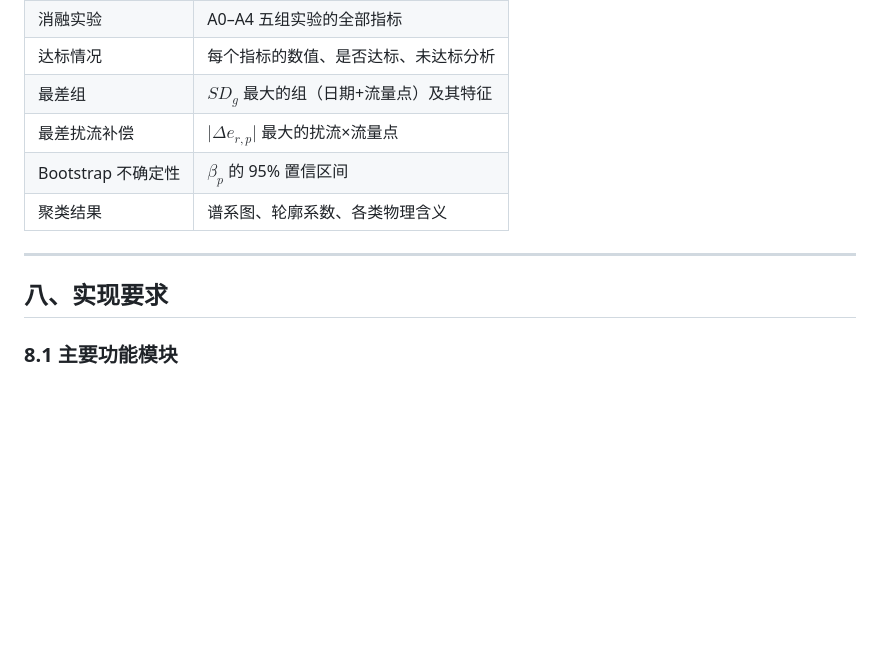
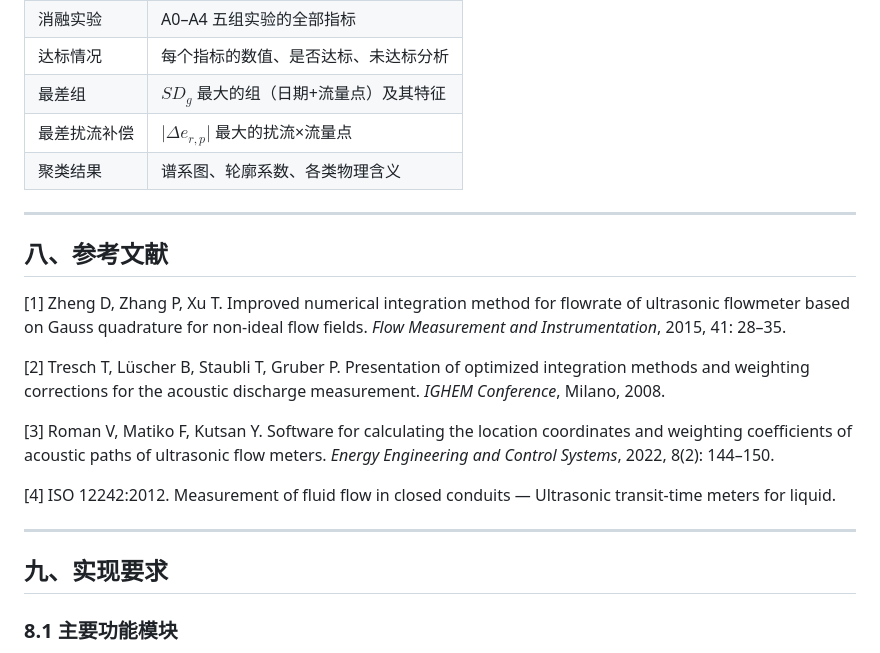
Before and after one commit to luiluilulu/SchoolMathModeling, a Markdown page: A题/analysis/问题4_最终达标模型.md, the part around the change. GitHub-like rendering; blank space fills up the shorter version.

Commit message:
model: 完善问题3+4——问题3补充数据表格+双层识别架构+参考文献+代码输出清单，问题4增加参考文献

```diff
--- a/A题/analysis/问题4_最终达标模型.md
+++ b/A题/analysis/问题4_最终达标模型.md
@@ -294,12 +294,23 @@ python evaluate_submission.py submission.csv --output-dir output/results
 | 达标情况 | 每个指标的数值、是否达标、未达标分析 |
 | 最差组 | $SD_g$ 最大的组（日期+流量点）及其特征 |
 | 最差扰流补偿 | $\vert\Delta e_{r,p}\vert$ 最大的扰流×流量点 |
-| Bootstrap 不确定性 | $\beta_p$ 的 95% 置信区间 |
 | 聚类结果 | 谱系图、轮廓系数、各类物理含义 |
 
 ---
 
-## 八、实现要求
+## 八、参考文献
+
+[1] Zheng D, Zhang P, Xu T. Improved numerical integration method for flowrate of ultrasonic flowmeter based on Gauss quadrature for non-ideal flow fields. *Flow Measurement and Instrumentation*, 2015, 41: 28–35.
+
+[2] Tresch T, Lüscher B, Staubli T, Gruber P. Presentation of optimized integration methods and weighting corrections for the acoustic discharge measurement. *IGHEM Conference*, Milano, 2008.
+
+[3] Roman V, Matiko F, Kutsan Y. Software for calculating the location coordinates and weighting coefficients of acoustic paths of ultrasonic flow meters. *Energy Engineering and Control Systems*, 2022, 8(2): 144–150.
+
+[4] ISO 12242:2012. Measurement of fluid flow in closed conduits — Ultrasonic transit-time meters for liquid.
+
+---
+
+## 九、实现要求
 
 ### 8.1 主要功能模块
 
```
Also changed, not shown: A题/analysis/问题3_扰流剖面识别与补偿.md (+150 -198 lines).
